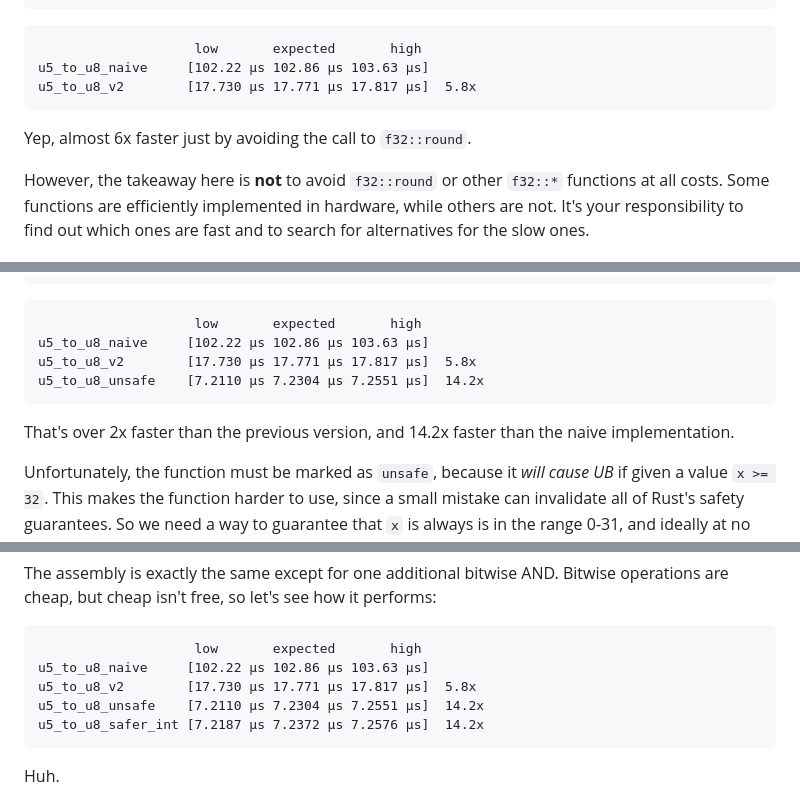
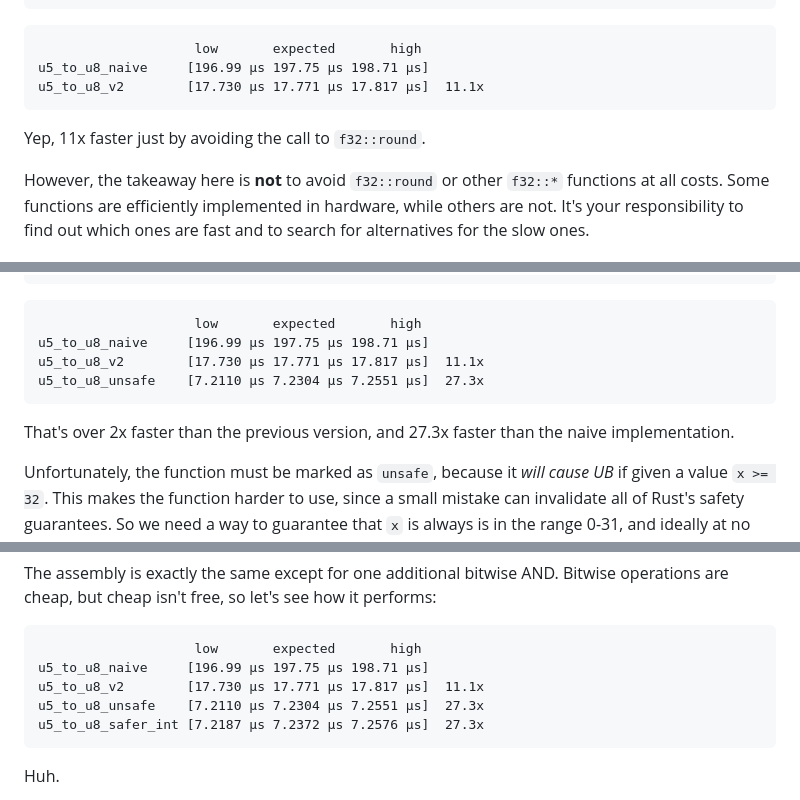
Before and after one commit to RunDevelopment/RunDevelopment.github.io, a Markdown page: posts/2024-09-20 fast unorm/article.md, 3 parts joined by grey strips. Drawn GitHub-style.

````diff
--- a/posts/2024-09-20 fast unorm/article.md
+++ b/posts/2024-09-20 fast unorm/article.md
@@ -220,11 +227,11 @@ u5_to_u8_v2:
 
 ```
                     low       expected       high
-u5_to_u8_naive     [102.22 µs 102.86 µs 103.63 µs]
-u5_to_u8_v2        [17.730 µs 17.771 µs 17.817 µs]  5.8x
+u5_to_u8_naive     [196.99 µs 197.75 µs 198.71 µs]
+u5_to_u8_v2        [17.730 µs 17.771 µs 17.817 µs]  11.1x
 ```
 
-Yep, almost 6x faster just by avoiding the call to `f32::round`.
+Yep, 11x faster just by avoiding the call to `f32::round`.
 
 However, the takeaway here is **not** to avoid `f32::round` or other `f32::*` functions at all costs. Some functions are efficiently implemented in hardware, while others are not. It's your responsibility to find out which ones are fast and to search for alternatives for the slow ones.
 
@@ -269,12 +276,12 @@ u5_to_u8_unsafe:
 
 ```
                     low       expected       high
-u5_to_u8_naive     [102.22 µs 102.86 µs 103.63 µs]
-u5_to_u8_v2        [17.730 µs 17.771 µs 17.817 µs]  5.8x
-u5_to_u8_unsafe    [7.2110 µs 7.2304 µs 7.2551 µs]  14.2x
+u5_to_u8_naive     [196.99 µs 197.75 µs 198.71 µs]
+u5_to_u8_v2        [17.730 µs 17.771 µs 17.817 µs]  11.1x
+u5_to_u8_unsafe    [7.2110 µs 7.2304 µs 7.2551 µs]  27.3x
 ```
 
-That's over 2x faster than the previous version, and 14.2x faster than the naive implementation.
+That's over 2x faster than the previous version, and 27.3x faster than the naive implementation.
 
 Unfortunately, the function must be marked as `unsafe`, because it _will cause UB_ if given a value `x >= 32`. This makes the function harder to use, since a small mistake can invalidate all of Rust's safety guarantees. So we need a way to guarantee that `x` is always is in the range 0-31, and ideally at no runtime cost.
 
@@ -315,10 +322,10 @@ The assembly is exactly the same except for one additional bitwise AND. Bitwise
 
 ```
                     low       expected       high
-u5_to_u8_naive     [102.22 µs 102.86 µs 103.63 µs]
-u5_to_u8_v2        [17.730 µs 17.771 µs 17.817 µs]  5.8x
-u5_to_u8_unsafe    [7.2110 µs 7.2304 µs 7.2551 µs]  14.2x
-u5_to_u8_safer_int [7.2187 µs 7.2372 µs 7.2576 µs]  14.2x
+u5_to_u8_naive     [196.99 µs 197.75 µs 198.71 µs]
+u5_to_u8_v2        [17.730 µs 17.771 µs 17.817 µs]  11.1x
+u5_to_u8_unsafe    [7.2110 µs 7.2304 µs 7.2551 µs]  27.3x
+u5_to_u8_safer_int [7.2187 µs 7.2372 µs 7.2576 µs]  27.3x
 ```
 
 Huh.
````
Also changed, not shown: other parts of posts/2024-09-20 fast unorm/article.md (+76 -21 lines).
